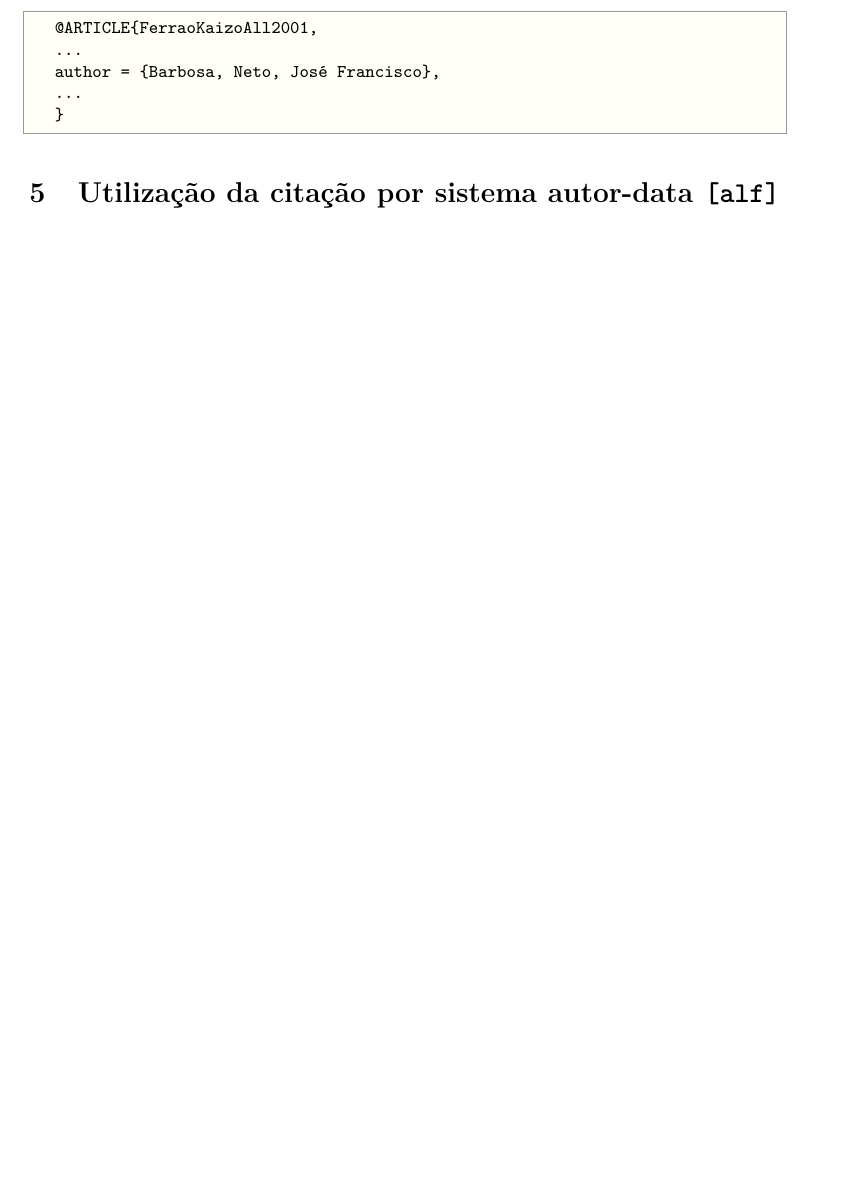
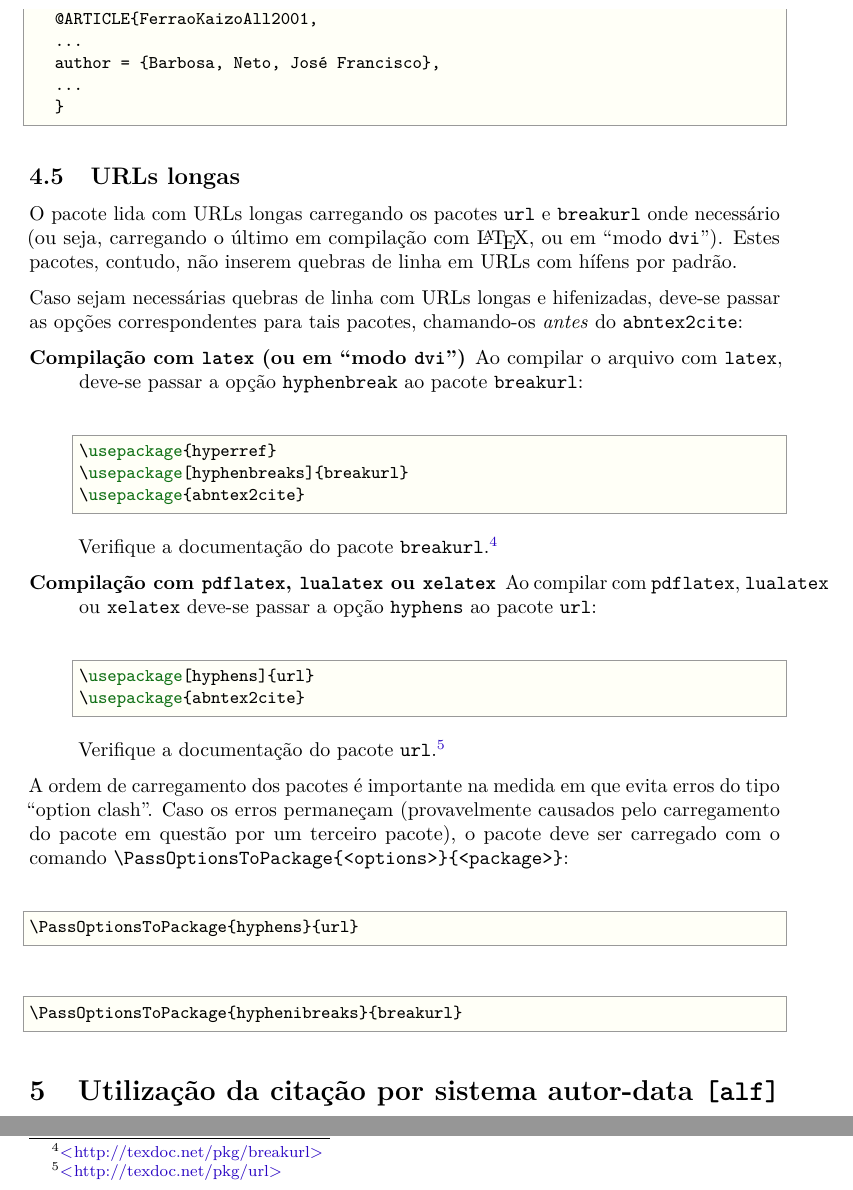
Before and after one commit to abntex/abntex2, a LaTeX thesis (doc/latex/abntex2/abntex2cite.tex): part of page 8 of 25 before the commit and two parts of page 9 of 26 after it, the two joined at a grey line, cut so that both start at the same text, the shorter picture padded with empty space. Compiled offline with pdfLaTeX; a LaTeX package or settings file that is missing is left out.

Commit message:
Acrescenta se??o sobre o carregamento de url e breakurl na documenta??o do abntex2cite
Cf. discuss?o em https://code.google.com/p/abntex2/issues/detail?id=84#c25

```diff
--- a/doc/latex/abntex2/abntex2cite.tex
+++ b/doc/latex/abntex2/abntex2cite.tex
@@ -703,6 +703,61 @@ Ou então:
 
 \end{verbatim}
 
+\subsection{URLs longas}
+
+O pacote lida com URLs longas carregando os pacotes \texttt{url} e
+\texttt{breakurl} onde necessário (ou seja, carregando o último em
+compilação com \LaTeX, ou em ``modo \texttt{dvi}''). Estes pacotes,
+contudo, não inserem quebras de linha em URLs com hífens por padrão.
+
+Caso sejam necessárias quebras de linha com URLs longas e hifenizadas,
+deve-se passar as opções correspondentes para tais pacotes, chamando-os
+\emph{antes} do \texttt{abntex2cite}:
+
+\begin{description}
+
+  \item[Compilação com \texttt{latex} (ou em ``modo \texttt{dvi}'')]
+    Ao compilar o arquivo com \texttt{latex}, deve-se passar a opção
+    \texttt{hyphenbreak} ao pacote \texttt{breakurl}:
+
+    \begin{verbatim}
+\usepackage{hyperref}
+\usepackage[hyphenbreaks]{breakurl}
+\usepackage{abntex2cite}
+    \end{verbatim}
+
+    Verifique a documentação do pacote
+    \texttt{breakurl}.\footnote{\url{http://texdoc.net/pkg/breakurl}}
+
+  \item[Compilação com \texttt{pdflatex}, \texttt{lualatex} ou
+    \texttt{xelatex}] Ao compilar com \texttt{pdflatex},
+    \texttt{lualatex} ou \texttt{xelatex} deve-se passar a opção
+    \texttt{hyphens} ao pacote \texttt{url}:
+
+    \begin{verbatim}
+\usepackage[hyphens]{url}
+\usepackage{abntex2cite}
+    \end{verbatim}
+
+    Verifique a documentação do pacote
+    \texttt{url}.\footnote{\url{http://texdoc.net/pkg/url}}
+
+\end{description}
+
+A ordem de carregamento dos pacotes é importante na medida em que
+evita erros do tipo ``option clash''. Caso os erros permaneçam
+(provavelmente causados pelo carregamento do pacote em questão por um
+terceiro pacote), o pacote deve ser carregado com o comando
+\verb+\PassOptionsToPackage{<options>}{<package>}+:
+
+\begin{verbatim}
+\PassOptionsToPackage{hyphens}{url}
+\end{verbatim}
+
+\begin{verbatim}
+\PassOptionsToPackage{hyphenibreaks}{breakurl}
+\end{verbatim}
+
 \section{Utilização da citação por sistema autor-data \texttt{[alf]}}
 
 Veja documento específico Ref.~\citeonline{abntex2cite-alf}.
```
